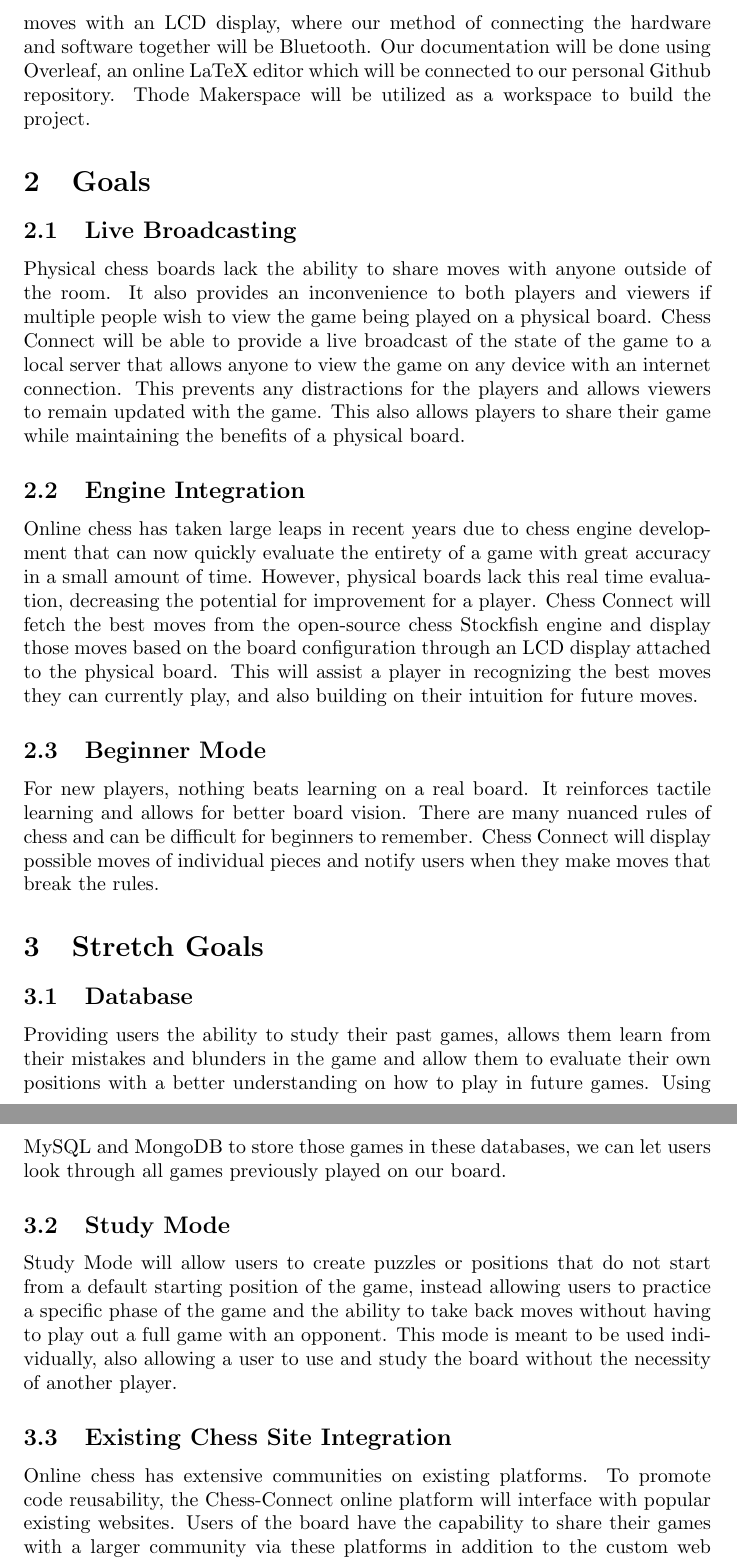
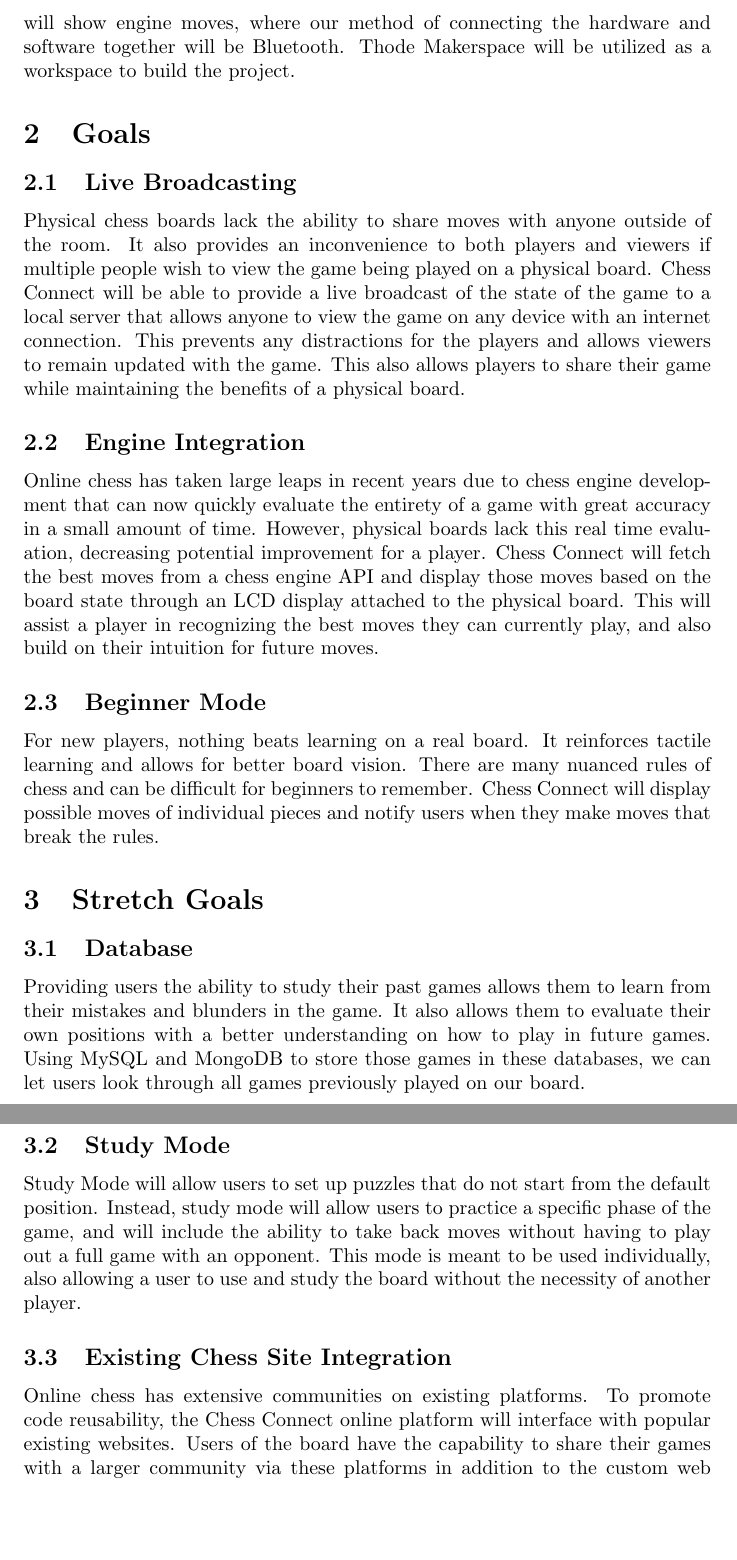
Before and after one commit to JonCels/chess-connect, a LaTeX document (docs/ProblemStatementAndGoals/ProblemStatement.tex): two parts of pages 3 and 4 of 4, joined at a grey line, cut so that both start at the same text, the shorter picture padded with empty space. Compiled offline with pdfLaTeX.

Commit message:
Final changes

```diff
--- a/docs/ProblemStatementAndGoals/ProblemStatement.tex
+++ b/docs/ProblemStatementAndGoals/ProblemStatement.tex
@@ -73,8 +73,8 @@ To deploy the web application online we will be using Heroku, a cloud applicatio
 In order to store previous games, we might also make use of databases such as MySQL and MongoDB, relating to some of our tasks in the stretch goals section below.}
 
 \medskip
-\noindent{In terms of the hardware, we are planning to use sensors to track pieces on the board using a micro-controller that will be programmed in C and display engine moves with an LCD display, where our method of connecting the hardware and software together will be Bluetooth.
-Our documentation will be done using Overleaf, an online LaTeX editor which will be connected to our personal Github repository. Thode Makerspace will be utilized as a workspace to build the project.}
+\noindent{In terms of the hardware, we are planning to use sensors to track pieces on the board using a micro-controller that will be programmed in C. An LCD display will show engine moves, where our method of connecting the hardware and software together will be Bluetooth.
+Thode Makerspace will be utilized as a workspace to build the project.}
 
 \section{Goals}
 \subsection{Live Broadcasting}
@@ -84,8 +84,8 @@ This prevents any distractions for the players and allows viewers to remain upda
 
 \subsection{Engine Integration}
 {Online chess has taken large leaps in recent years due to chess engine development that can now quickly evaluate the entirety of a game with great accuracy in a small amount of time.
-However, physical boards lack this real time evaluation, decreasing the potential for improvement for a player. Chess Connect will fetch the best moves from the open-source chess Stockfish engine and display those moves based on the board configuration through an LCD display attached to the physical board.
-This will assist a player in recognizing the best moves they can currently play, and also building on their intuition for future moves.}
+However, physical boards lack this real time evaluation, decreasing potential improvement for a player. Chess Connect will fetch the best moves from a chess engine API and display those moves based on the board state through an LCD display attached to the physical board.
+This will assist a player in recognizing the best moves they can currently play, and also build on their intuition for future moves.}
 
 \subsection{Beginner Mode}
 {For new players, nothing beats learning on a real board. It reinforces tactile learning and allows for better board vision. There are many nuanced rules of chess and can be difficult for beginners to remember.
@@ -93,13 +93,13 @@ Chess Connect will display possible moves of individual pieces and notify users
 
 \section{Stretch Goals}
 \subsection{Database}
-{Providing users the ability to study their past games, allows them learn from their mistakes and blunders in the game and allow them to evaluate their own positions with a better understanding on how to play in future games.
+{Providing users the ability to study their past games allows them to learn from their mistakes and blunders in the game. It also allows them to evaluate their own positions with a better understanding on how to play in future games.
 Using MySQL and MongoDB to store those games in these databases, we can let users look through all games previously played on our board.}
 
 \subsection{Study Mode}
-{Study Mode will allow users to create puzzles or positions that do not start from a default starting position of the game, instead allowing users to practice a specific phase of the game and the ability to take back moves without having to play out a full game with an opponent. This mode is meant to be used individually, also allowing a user to use and study the board without the necessity of another player.}
+{Study Mode will allow users to set up puzzles that do not start from the default position. Instead, study mode will allow users to practice a specific phase of the game, and will include the ability to take back moves without having to play out a full game with an opponent. This mode is meant to be used individually, also allowing a user to use and study the board without the necessity of another player.}
 
 \subsection{Existing Chess Site Integration}
-{Online chess has extensive communities on existing platforms. To promote code reusability, the Chess-Connect online platform will interface with popular existing websites.
+{Online chess has extensive communities on existing platforms. To promote code reusability, the Chess Connect online platform will interface with popular existing websites.
 Users of the board have the capability to share their games with a larger community via these platforms in addition to the custom web application. These sites include, but are not limited to, Chess.com and Lichess.}
 \end{document}
```
Also changed, not shown: docs/ProblemStatementAndGoals/ProblemStatement.pdf, docs/ProblemStatementAndGoals/ProblemStatement.tex (6 more changed lines).
